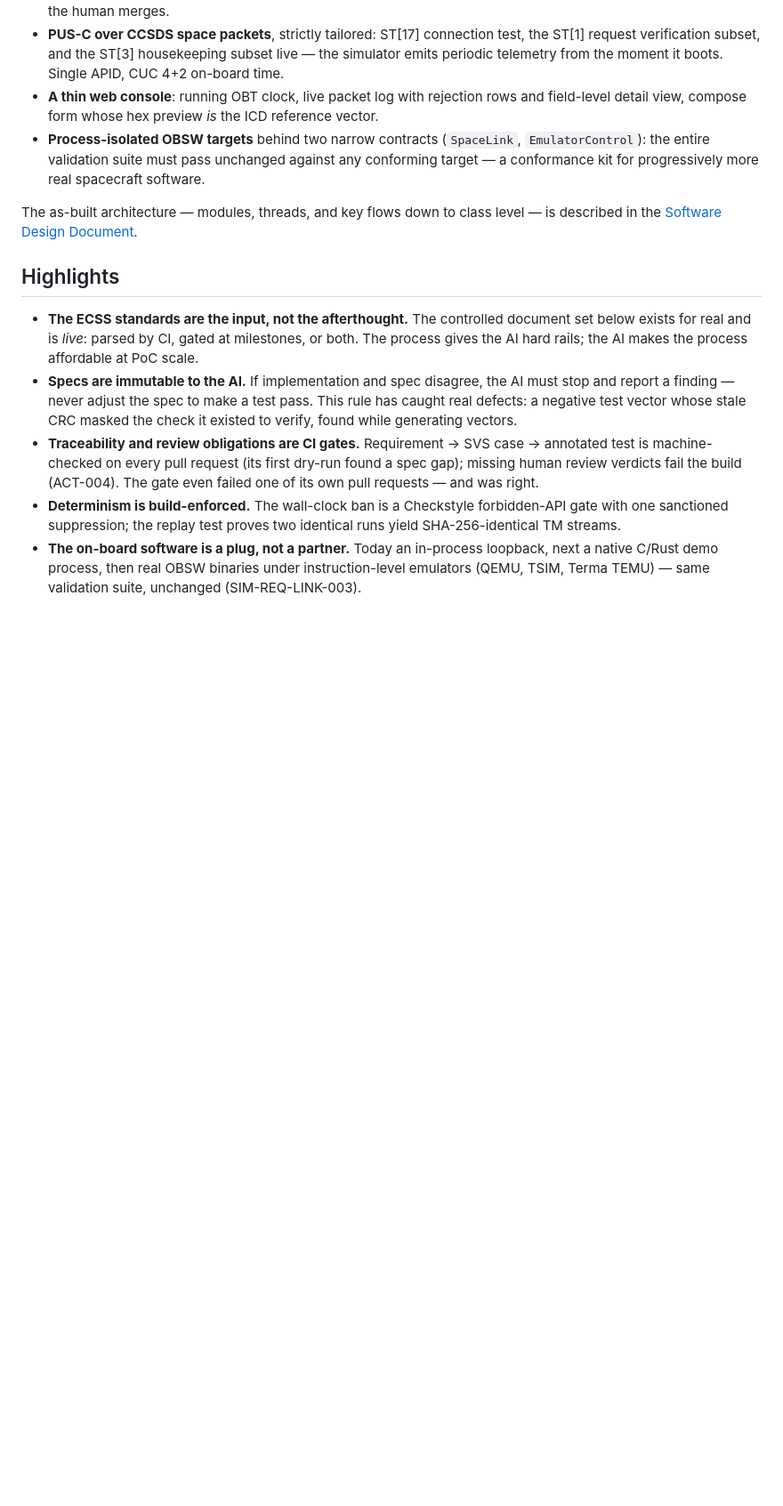
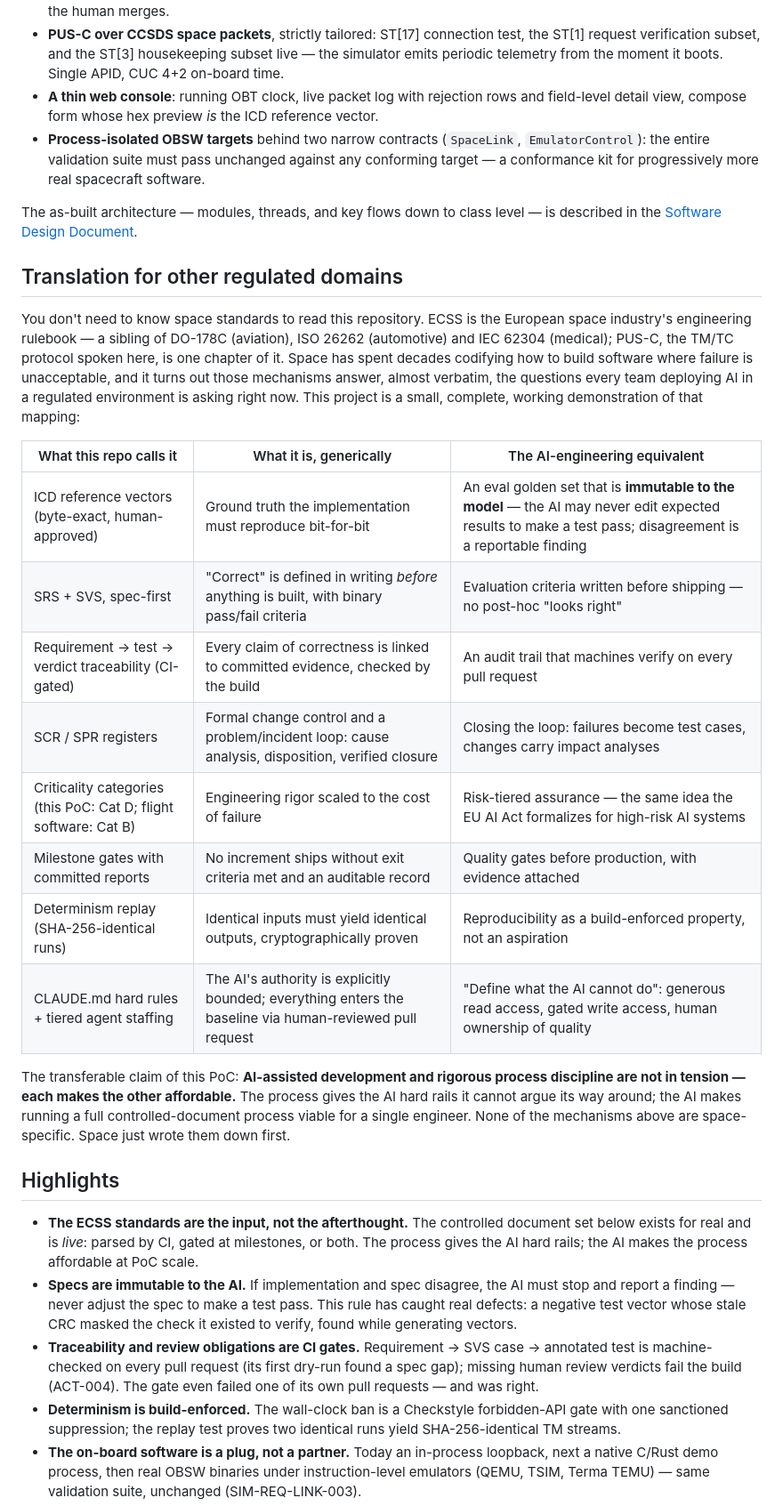
Before and after one commit to cmoellmann/satsim, a Markdown page: README.md, the part around one of its changes. Shown at 89% size. Rendered like a GitHub page; blank space fills up the shorter version.

Commit message:
docs(readme): translation section for readers from other regulated domains
Signpost blockquote after the intro plus a new section mapping each ECSS
mechanism in this repo (immutable reference vectors, spec-first SRS/SVS,
CI-gated traceability, SCR/SPR loops, criticality categories, milestone
gates, determinism replay, bounded AI authority) onto its AI-quality/
evaluation/compliance equivalent, anchored via DO-178C / ISO 26262 /
IEC 62304 siblings and the EU AI Act risk-tier idea. Content authored and
approved by the human; applied with minor edits (PUS-C grounding in the
section intro, table separator style).

Co-Authored-By: Claude Fable 5 <noreply@anthropic.com>
Claude-Session: https://claude.ai/code/session_01BG6G5GWYSoTnLsF2A2p546

```diff
--- a/README.md
+++ b/README.md
@@ -63,6 +68,35 @@ What the PoC covers today:
 
 The as-built architecture — modules, threads, and key flows down to class
 level — is described in the [Software Design Document](docs/sdd.md).
+
+## Translation for other regulated domains
+
+You don't need to know space standards to read this repository. ECSS is the
+European space industry's engineering rulebook — a sibling of DO-178C
+(aviation), ISO 26262 (automotive) and IEC 62304 (medical); PUS-C, the
+TM/TC protocol spoken here, is one chapter of it. Space has spent
+decades codifying how to build software where failure is unacceptable, and it
+turns out those mechanisms answer, almost verbatim, the questions every team
+deploying AI in a regulated environment is asking right now. This project is
+a small, complete, working demonstration of that mapping:
+
+| What this repo calls it | What it is, generically | The AI-engineering equivalent |
+|---|---|---|
+| ICD reference vectors (byte-exact, human-approved) | Ground truth the implementation must reproduce bit-for-bit | An eval golden set that is **immutable to the model** — the AI may never edit expected results to make a test pass; disagreement is a reportable finding |
+| SRS + SVS, spec-first | "Correct" is defined in writing *before* anything is built, with binary pass/fail criteria | Evaluation criteria written before shipping — no post-hoc "looks right" |
+| Requirement → test → verdict traceability (CI-gated) | Every claim of correctness is linked to committed evidence, checked by the build | An audit trail that machines verify on every pull request |
+| SCR / SPR registers | Formal change control and a problem/incident loop: cause analysis, disposition, verified closure | Closing the loop: failures become test cases, changes carry impact analyses |
+| Criticality categories (this PoC: Cat D; flight software: Cat B) | Engineering rigor scaled to the cost of failure | Risk-tiered assurance — the same idea the EU AI Act formalizes for high-risk AI systems |
+| Milestone gates with committed reports | No increment ships without exit criteria met and an auditable record | Quality gates before production, with evidence attached |
+| Determinism replay (SHA-256-identical runs) | Identical inputs must yield identical outputs, cryptographically proven | Reproducibility as a build-enforced property, not an aspiration |
+| CLAUDE.md hard rules + tiered agent staffing | The AI's authority is explicitly bounded; everything enters the baseline via human-reviewed pull request | "Define what the AI cannot do": generous read access, gated write access, human ownership of quality |
+
+The transferable claim of this PoC: **AI-assisted development and rigorous
+process discipline are not in tension — each makes the other affordable.**
+The process gives the AI hard rails it cannot argue its way around; the AI
+makes running a full controlled-document process viable for a single
+engineer. None of the mechanisms above are space-specific. Space just wrote
+them down first.
 
 ## Highlights
 
```
Also changed, not shown: other parts of README.md (+5 -0 lines).
